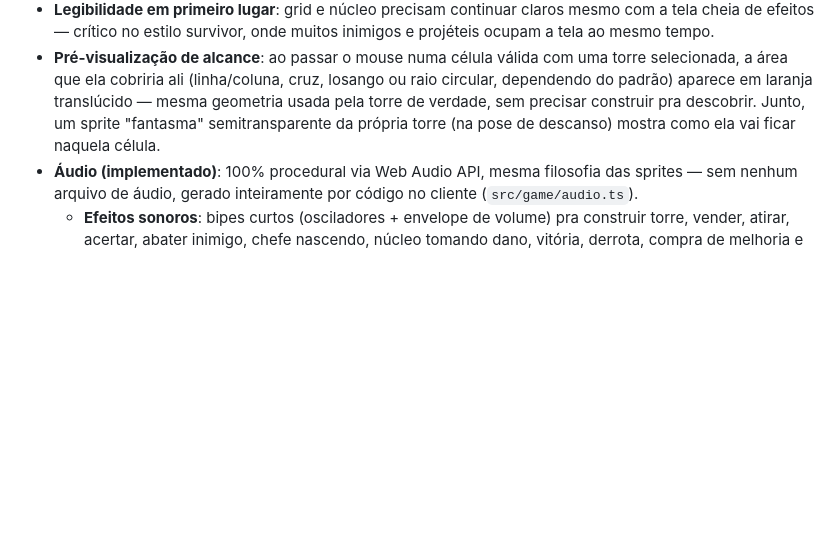
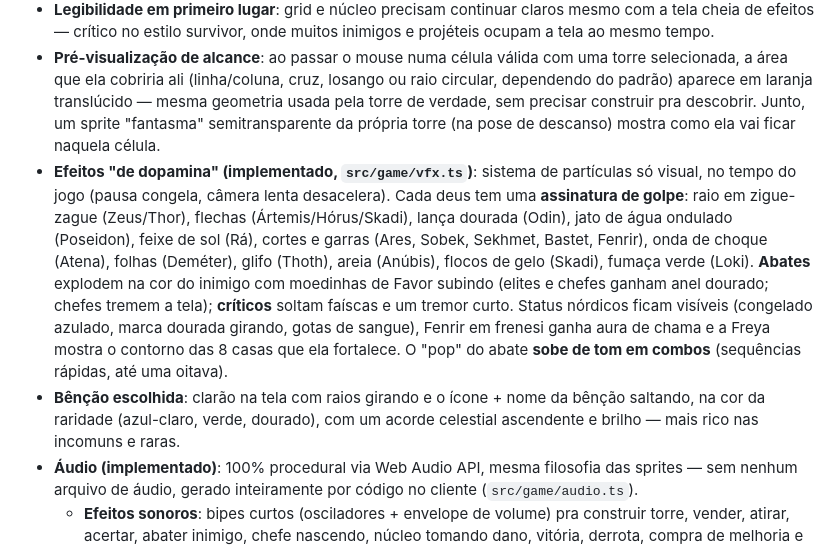
Before and after one commit to NicolasCunha/myth-td, a Markdown page: GDD.md, the part around the change. Drawn GitHub-style; blank space fills up the shorter version.

Commit message:
docs(gdd): efeitos visuais por golpe, abates/críticos e efeito da bênção
Co-Authored-By: Claude Opus 5.5 <noreply@anthropic.com>

```diff
--- a/GDD.md
+++ b/GDD.md
@@ -208,6 +208,8 @@ As torres passivas (Hera, Hades, Hermes) ficam de fora da lista de "Duplicata"
 - **Estilo visual**: pixel art (decidido — abandona a opção vetorial flat), com identidade visual distinta por panteão: paletas e iconografia próprias (ex.: dourado/branco para o panteão grego, azul/gelo para o nórdico, dourado/areia para o egípcio).
 - **Legibilidade em primeiro lugar**: grid e núcleo precisam continuar claros mesmo com a tela cheia de efeitos — crítico no estilo survivor, onde muitos inimigos e projéteis ocupam a tela ao mesmo tempo.
 - **Pré-visualização de alcance**: ao passar o mouse numa célula válida com uma torre selecionada, a área que ela cobriria ali (linha/coluna, cruz, losango ou raio circular, dependendo do padrão) aparece em laranja translúcido — mesma geometria usada pela torre de verdade, sem precisar construir pra descobrir. Junto, um sprite "fantasma" semitransparente da própria torre (na pose de descanso) mostra como ela vai ficar naquela célula.
+- **Efeitos "de dopamina" (implementado, `src/game/vfx.ts`)**: sistema de partículas só visual, no tempo do jogo (pausa congela, câmera lenta desacelera). Cada deus tem uma **assinatura de golpe**: raio em zigue-zague (Zeus/Thor), flechas (Ártemis/Hórus/Skadi), lança dourada (Odin), jato de água ondulado (Poseidon), feixe de sol (Rá), cortes e garras (Ares, Sobek, Sekhmet, Bastet, Fenrir), onda de choque (Atena), folhas (Deméter), glifo (Thoth), areia (Anúbis), flocos de gelo (Skadi), fumaça verde (Loki). **Abates** explodem na cor do inimigo com moedinhas de Favor subindo (elites e chefes ganham anel dourado; chefes tremem a tela); **críticos** soltam faíscas e um tremor curto. Status nórdicos ficam visíveis (congelado azulado, marca dourada girando, gotas de sangue), Fenrir em frenesi ganha aura de chama e a Freya mostra o contorno das 8 casas que ela fortalece. O "pop" do abate **sobe de tom em combos** (sequências rápidas, até uma oitava).
+- **Bênção escolhida**: clarão na tela com raios girando e o ícone + nome da bênção saltando, na cor da raridade (azul-claro, verde, dourado), com um acorde celestial ascendente e brilho — mais rico nas incomuns e raras.
 - **Áudio (implementado)**: 100% procedural via Web Audio API, mesma filosofia das sprites — sem nenhum arquivo de áudio, gerado inteiramente por código no cliente (`src/game/audio.ts`).
   - **Efeitos sonoros**: bipes curtos (osciladores + envelope de volume) pra construir torre, vender, atirar, acertar, abater inimigo, chefe nascendo, núcleo tomando dano, vitória, derrota, compra de melhoria e cliques de UI.
   - **Trilhas de fundo**: composições de verdade tocadas por um sequenciador próprio (agenda notas no relógio do Web Audio com lookahead).
```
